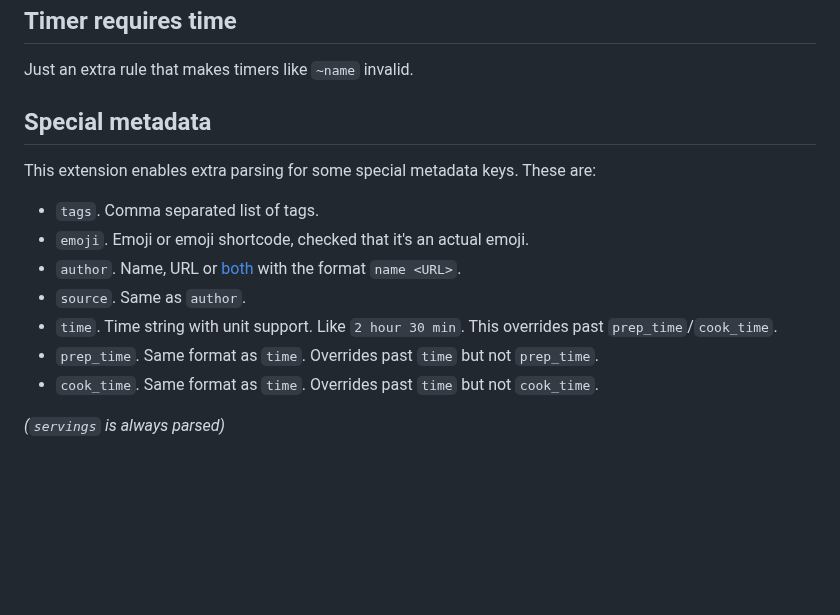
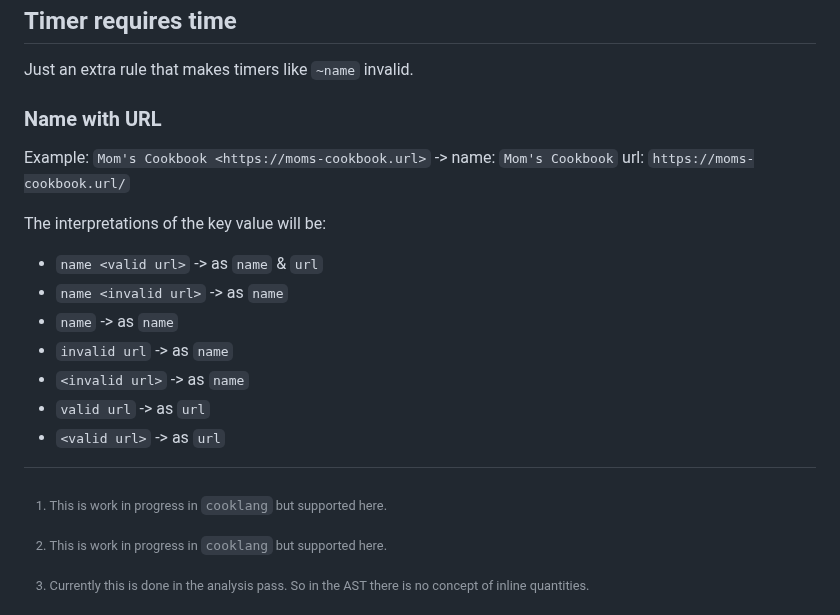
Before and after one commit to cooklang/cooklang-rs, a Markdown page: extensions.md, the part around one of its changes. GitHub-like rendering; blank space fills up the shorter version.

```diff
--- a/extensions.md
+++ b/extensions.md
@@ -205,19 +157,6 @@ Just an extra rule that makes timers like `~name` invalid.
 [^2]: Currently this is done in the analysis pass. So in the AST there is no
 concept of inline quantities.
 
-## Special metadata
-This extension enables extra parsing for some special metadata keys. These are:
-
-- `tags`. Comma separated list of tags.
-- `emoji`. Emoji or emoji shortcode, checked that it's an actual emoji.
-- `author`. Name, URL or [both](#Name-with-URL) with the format `name <URL>`.
-- `source`. Same as `author`.
-- `time`. Time string with unit support. Like `2 hour 30 min`. This overrides past `prep_time`/`cook_time`.
-- `prep_time`. Same format as `time`. Overrides past `time` but not `prep_time`.
-- `cook_time`. Same format as `time`. Overrides past `time` but not `cook_time`.
-
-_(`servings` is always parsed)_
-
 ### Name with URL
 
 Example: `Mom's Cookbook <https://moms-cookbook.url>` -> name: `Mom's Cookbook` url: `https://moms-cookbook.url/`
```
Also changed, not shown: other parts of extensions.md (+0 -48 lines).
